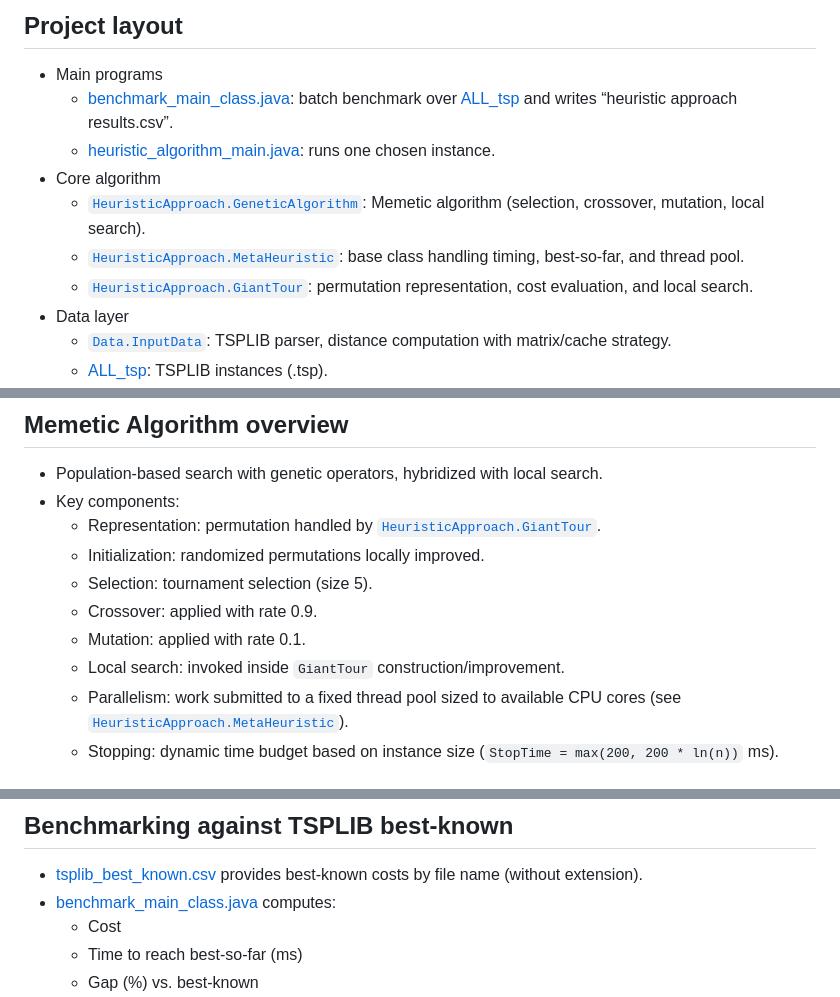
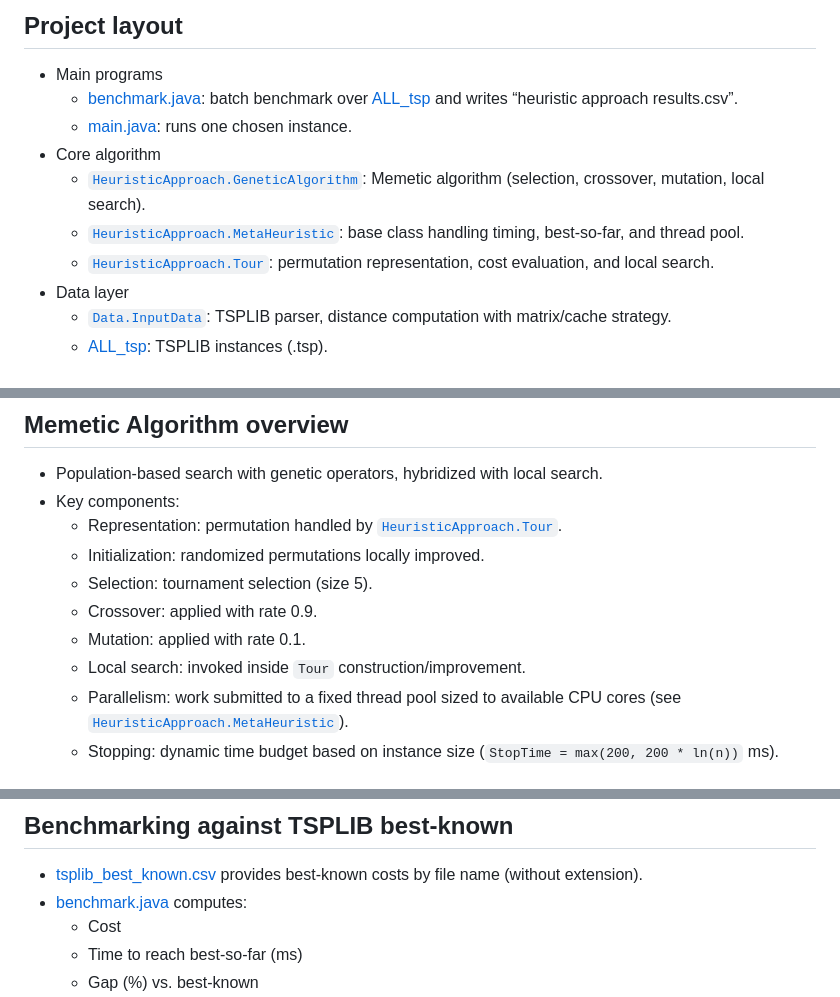
Before and after one commit to othma125/heuristicTSP, a Markdown page: README.md, 3 parts joined by grey strips. Rendered like a GitHub page.

```diff
--- a/README.md
+++ b/README.md
@@ -7,12 +7,12 @@ Reference TSPLIB STSP page: http://comopt.ifi.uni-heidelberg.de/software/TSPLIB9
 ## Project layout
 
 - Main programs
-  - [benchmark_main_class.java](benchmark_main_class.java): batch benchmark over [ALL_tsp](ALL_tsp) and writes “heuristic approach results.csv”.
-  - [heuristic_algorithm_main.java](heuristic_algorithm_main.java): runs one chosen instance.
+  - [benchmark.java](benchmark.java): batch benchmark over [ALL_tsp](ALL_tsp) and writes “heuristic approach results.csv”.
+  - [main.java](main.java): runs one chosen instance.
 - Core algorithm
   - [`HeuristicApproach.GeneticAlgorithm`](HeuristicApproach/GeneticAlgorithm.java): Memetic algorithm (selection, crossover, mutation, local search).
   - [`HeuristicApproach.MetaHeuristic`](HeuristicApproach/MetaHeuristic.java): base class handling timing, best-so-far, and thread pool.
-  - [`HeuristicApproach.GiantTour`](HeuristicApproach/GiantTour.java): permutation representation, cost evaluation, and local search.
+  - [`HeuristicApproach.Tour`](HeuristicApproach/Tour.java): permutation representation, cost evaluation, and local search.
 - Data layer
   - [`Data.InputData`](Data/InputData.java): TSPLIB parser, distance computation with matrix/cache strategy.
   - [ALL_tsp](ALL_tsp): TSPLIB instances (.tsp).
@@ -28,12 +28,12 @@ Reference TSPLIB STSP page: http://comopt.ifi.uni-heidelberg.de/software/TSPLIB9
 
 - Population-based search with genetic operators, hybridized with local search.
 - Key components:
-  - Representation: permutation handled by [`HeuristicApproach.GiantTour`](HeuristicApproach/GiantTour.java).
+  - Representation: permutation handled by [`HeuristicApproach.Tour`](HeuristicApproach/Tour.java).
   - Initialization: randomized permutations locally improved.
   - Selection: tournament selection (size 5).
   - Crossover: applied with rate 0.9.
   - Mutation: applied with rate 0.1.
-  - Local search: invoked inside `GiantTour` construction/improvement.
+  - Local search: invoked inside `Tour` construction/improvement.
   - Parallelism: work submitted to a fixed thread pool sized to available CPU cores (see [`HeuristicApproach.MetaHeuristic`](HeuristicApproach/MetaHeuristic.java)).
   - Stopping: dynamic time budget based on instance size (`StopTime = max(200, 200 * ln(n))` ms).
 
@@ -49,7 +49,7 @@ Reference TSPLIB STSP page: http://comopt.ifi.uni-heidelberg.de/software/TSPLIB9
 ## Benchmarking against TSPLIB best-known
 
 - [tsplib_best_known.csv](tsplib_best_known.csv) provides best-known costs by file name (without extension).
-- [benchmark_main_class.java](benchmark_main_class.java) computes:
+- [benchmark.java](benchmark.java) computes:
   - Cost
   - Time to reach best-so-far (ms)
   - Gap (%) vs. best-known
```
Also changed, not shown: other parts of README.md (+1 -1 lines).
